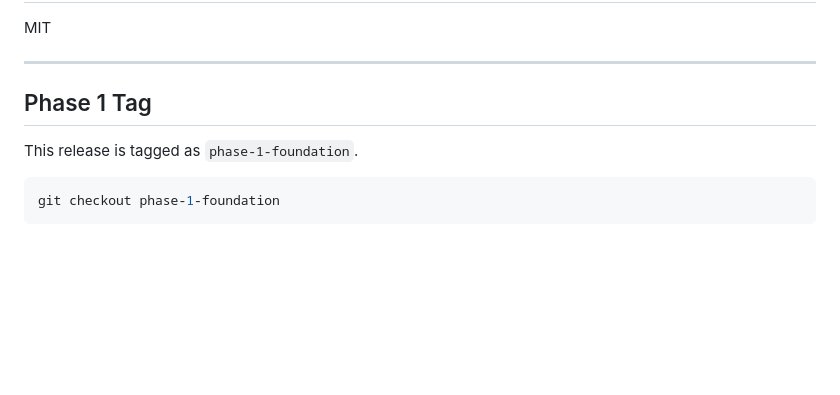
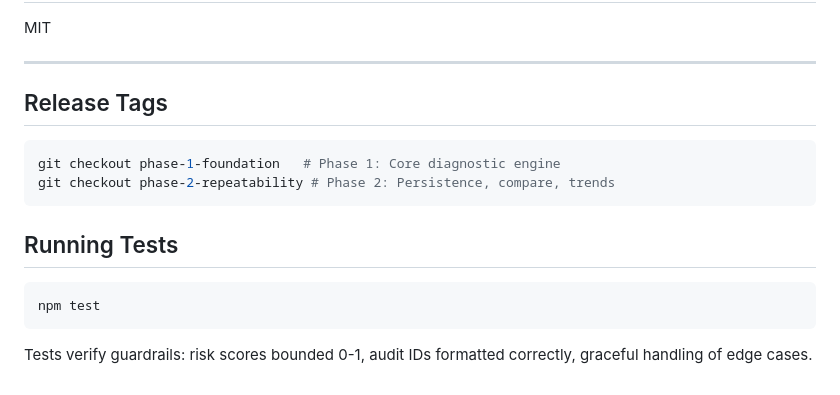
Before and after one commit to mcp-tool-shop-org/feature-reacher, a Markdown page: README.md, the part around one of its changes. GitHub-like rendering; blank space fills up the shorter version.

````diff
--- a/README.md
+++ b/README.md
@@ -120,10 +150,17 @@ MIT
 
 ---
 
-## Phase 1 Tag
-
-This release is tagged as `phase-1-foundation`.
+## Release Tags
 
 ```bash
-git checkout phase-1-foundation
+git checkout phase-1-foundation   # Phase 1: Core diagnostic engine
+git checkout phase-2-repeatability # Phase 2: Persistence, compare, trends
 ```
+
+## Running Tests
+
+```bash
+npm test
+```
+
+Tests verify guardrails: risk scores bounded 0-1, audit IDs formatted correctly, graceful handling of edge cases.
````
Also changed, not shown: other parts of README.md (+34 -4 lines), docs/demo-script.md (added, +135 -0 lines).
